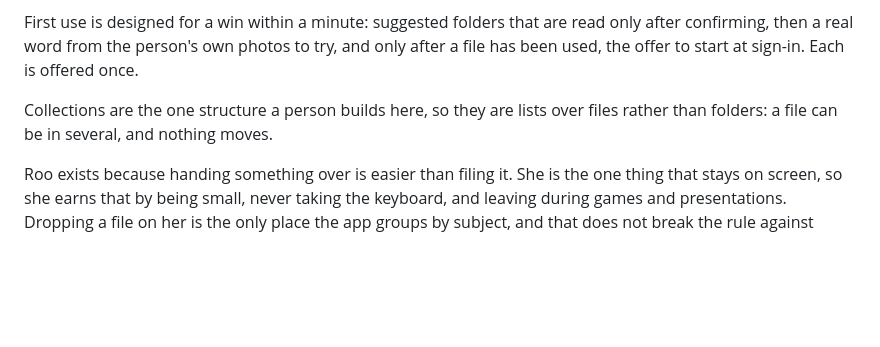
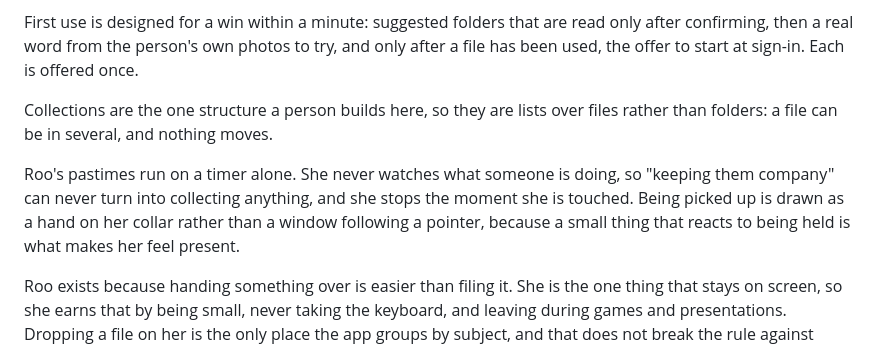
Before and after one commit to weichiwes/roostfile, a Markdown page: DESIGN.md, the part around the change. Drawn GitHub-style; blank space fills up the shorter version.

```diff
--- a/DESIGN.md
+++ b/DESIGN.md
@@ -68,6 +68,8 @@ First use is designed for a win within a minute: suggested folders that are read
 
 Collections are the one structure a person builds here, so they are lists over files rather than folders: a file can be in several, and nothing moves.
 
+Roo's pastimes run on a timer alone. She never watches what someone is doing, so "keeping them company" can never turn into collecting anything, and she stops the moment she is touched. Being picked up is drawn as a hand on her collar rather than a window following a pointer, because a small thing that reacts to being held is what makes her feel present.
+
 Roo exists because handing something over is easier than filing it. She is the one thing that stays on screen, so she earns that by being small, never taking the keyboard, and leaving during games and presentations. Dropping a file on her is the only place the app groups by subject, and that does not break the rule against guessed categories: the person asked, the answer comes straight back in words, the name is a word from the file, and a wrong result is one file in a list rather than a label on everything. She stays the size of an icon, so the art is a chibi: a big face and few shapes still read at 72 pixels. She is a layered illustration, and a handful of parameters move the layers, so her moods blend instead of swapping pictures. A person's own picture gets the same hops and bounces, so a chosen image never feels like a downgrade.
 
 Connected tools are off by default and split into reading and changing, because the person giving access should see exactly what they are giving. The warning that a tool may send text online sits beside the switch, and it stays there: this is the one place in the interface that states a data boundary, because here it is a risk rather than a claim.
```
Also changed, not shown: README.md (+2 -2 lines), README.zh-CN.md (+2 -2 lines), assets/roo/eyebrow.png (deleted), previews/roo.png, 6 other files.
